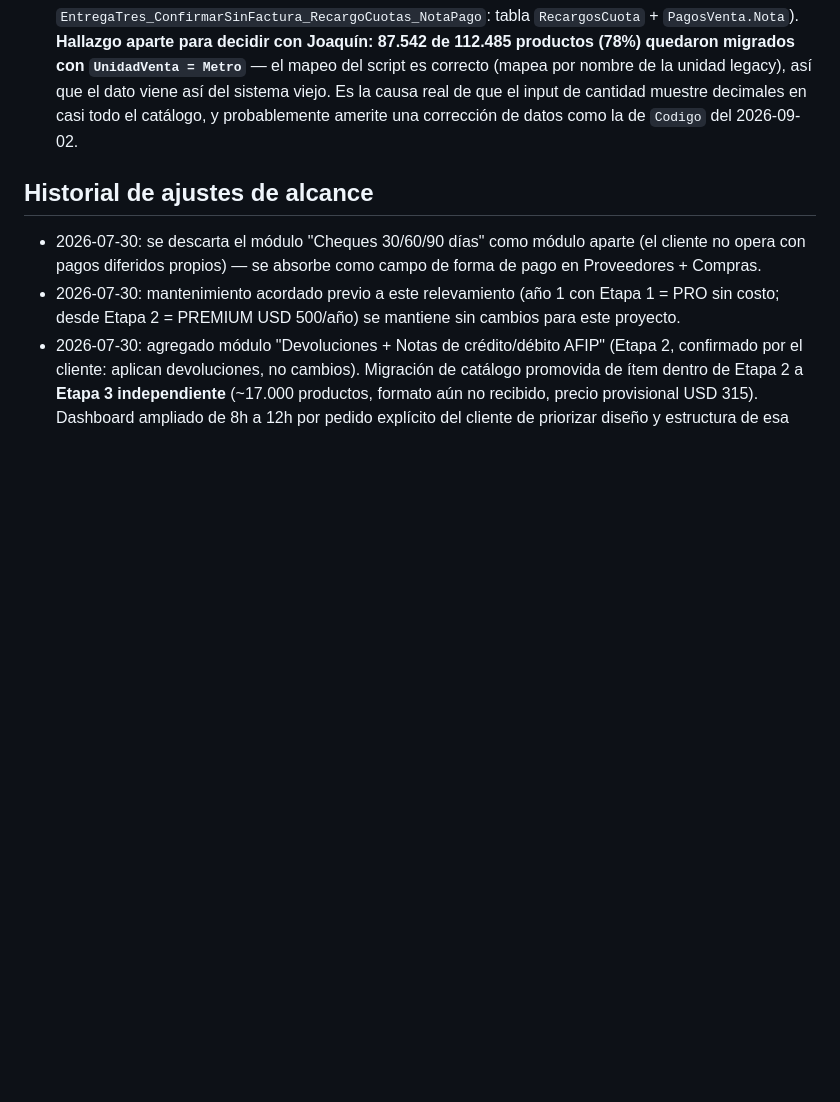
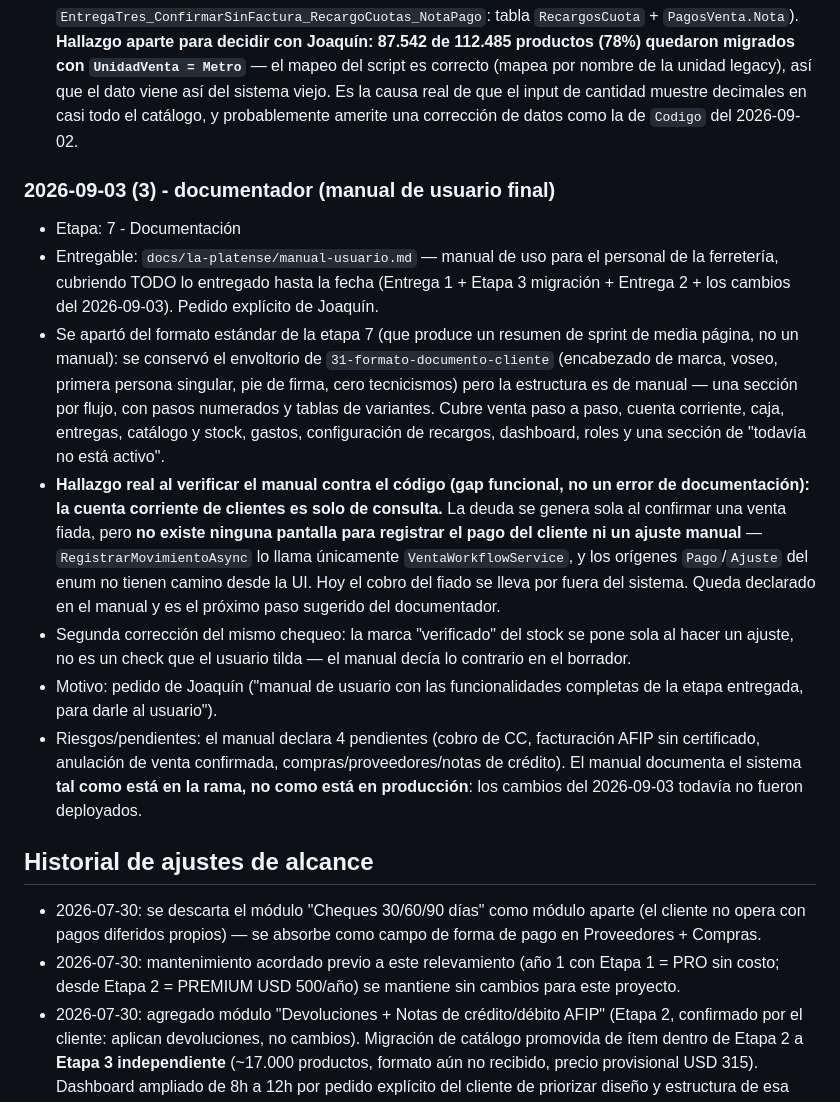
Before and after one commit to Bourdin21/Agentes-IA, a Markdown page: docs/la-platense/trazabilidad.md, the part around the change. GitHub-like rendering; blank space fills up the shorter version.

```diff
--- a/docs/la-platense/trazabilidad.md
+++ b/docs/la-platense/trazabilidad.md
@@ -474,6 +474,15 @@ Registro acumulativo de decisiones y ajustes por etapa y agente.
 - Motivo: lista de pedidos de Joaquín tras usar el módulo de Ventas en producción, con instrucción explícita de registrar la parte de diseño como regla nueva del estudio.
 - Riesgos/pendientes: **sin deployar todavía** (requiere migración EF `EntregaTres_ConfirmarSinFactura_RecargoCuotas_NotaPago`: tabla `RecargosCuota` + `PagosVenta.Nota`). **Hallazgo aparte para decidir con Joaquín: 87.542 de 112.485 productos (78%) quedaron migrados con `UnidadVenta = Metro`** — el mapeo del script es correcto (mapea por nombre de la unidad legacy), así que el dato viene así del sistema viejo. Es la causa real de que el input de cantidad muestre decimales en casi todo el catálogo, y probablemente amerite una corrección de datos como la de `Codigo` del 2026-09-02.
 
+### 2026-09-03 (3) - documentador (manual de usuario final)
+- Etapa: 7 - Documentación
+- Entregable: `docs/la-platense/manual-usuario.md` — manual de uso para el personal de la ferretería, cubriendo TODO lo entregado hasta la fecha (Entrega 1 + Etapa 3 migración + Entrega 2 + los cambios del 2026-09-03). Pedido explícito de Joaquín.
+- Se apartó del formato estándar de la etapa 7 (que produce un resumen de sprint de media página, no un manual): se conservó el envoltorio de `31-formato-documento-cliente` (encabezado de marca, voseo, primera persona singular, pie de firma, cero tecnicismos) pero la estructura es de manual — una sección por flujo, con pasos numerados y tablas de variantes. Cubre venta paso a paso, cuenta corriente, caja, entregas, catálogo y stock, gastos, configuración de recargos, dashboard, roles y una sección de "todavía no está activo".
+- **Hallazgo real al verificar el manual contra el código (gap funcional, no un error de documentación): la cuenta corriente de clientes es solo de consulta.** La deuda se genera sola al confirmar una venta fiada, pero **no existe ninguna pantalla para registrar el pago del cliente ni un ajuste manual** — `RegistrarMovimientoAsync` lo llama únicamente `VentaWorkflowService`, y los orígenes `Pago`/`Ajuste` del enum no tienen camino desde la UI. Hoy el cobro del fiado se lleva por fuera del sistema. Queda declarado en el manual y es el próximo paso sugerido del documentador.
+- Segunda corrección del mismo chequeo: la marca "verificado" del stock se pone sola al hacer un ajuste, no es un check que el usuario tilda — el manual decía lo contrario en el borrador.
+- Motivo: pedido de Joaquín ("manual de usuario con las funcionalidades completas de la etapa entregada, para darle al usuario").
+- Riesgos/pendientes: el manual declara 4 pendientes (cobro de CC, facturación AFIP sin certificado, anulación de venta confirmada, compras/proveedores/notas de crédito). El manual documenta el sistema **tal como está en la rama, no como está en producción**: los cambios del 2026-09-03 todavía no fueron deployados.
+
 ## Historial de ajustes de alcance
 - 2026-07-30: se descarta el módulo "Cheques 30/60/90 días" como módulo aparte (el cliente no opera con pagos diferidos propios) — se absorbe como campo de forma de pago en Proveedores + Compras.
 - 2026-07-30: mantenimiento acordado previo a este relevamiento (año 1 con Etapa 1 = PRO sin costo; desde Etapa 2 = PREMIUM USD 500/año) se mantiene sin cambios para este proyecto.
```
Also changed, not shown: docs/la-platense/manual-usuario.md (added, +211 -0 lines), 1 other file.
